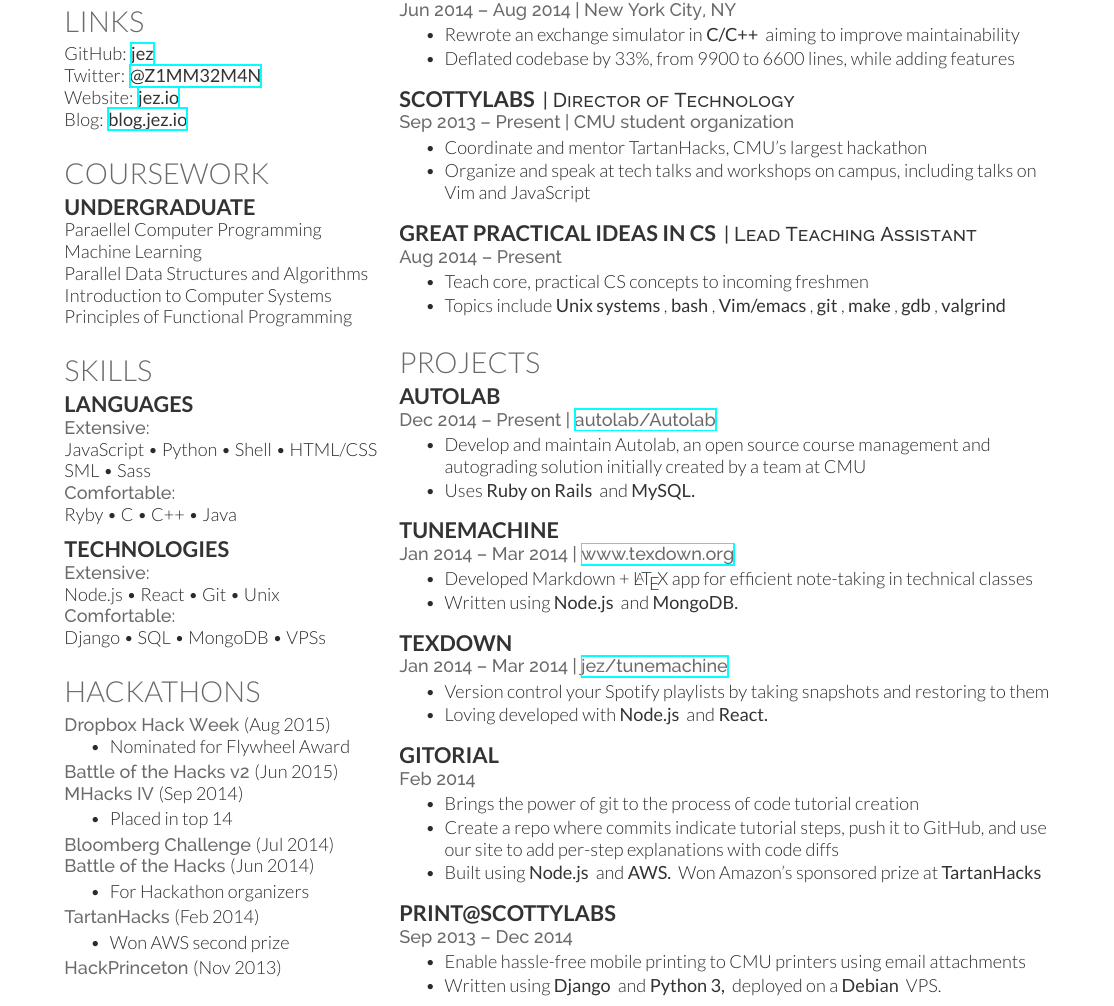
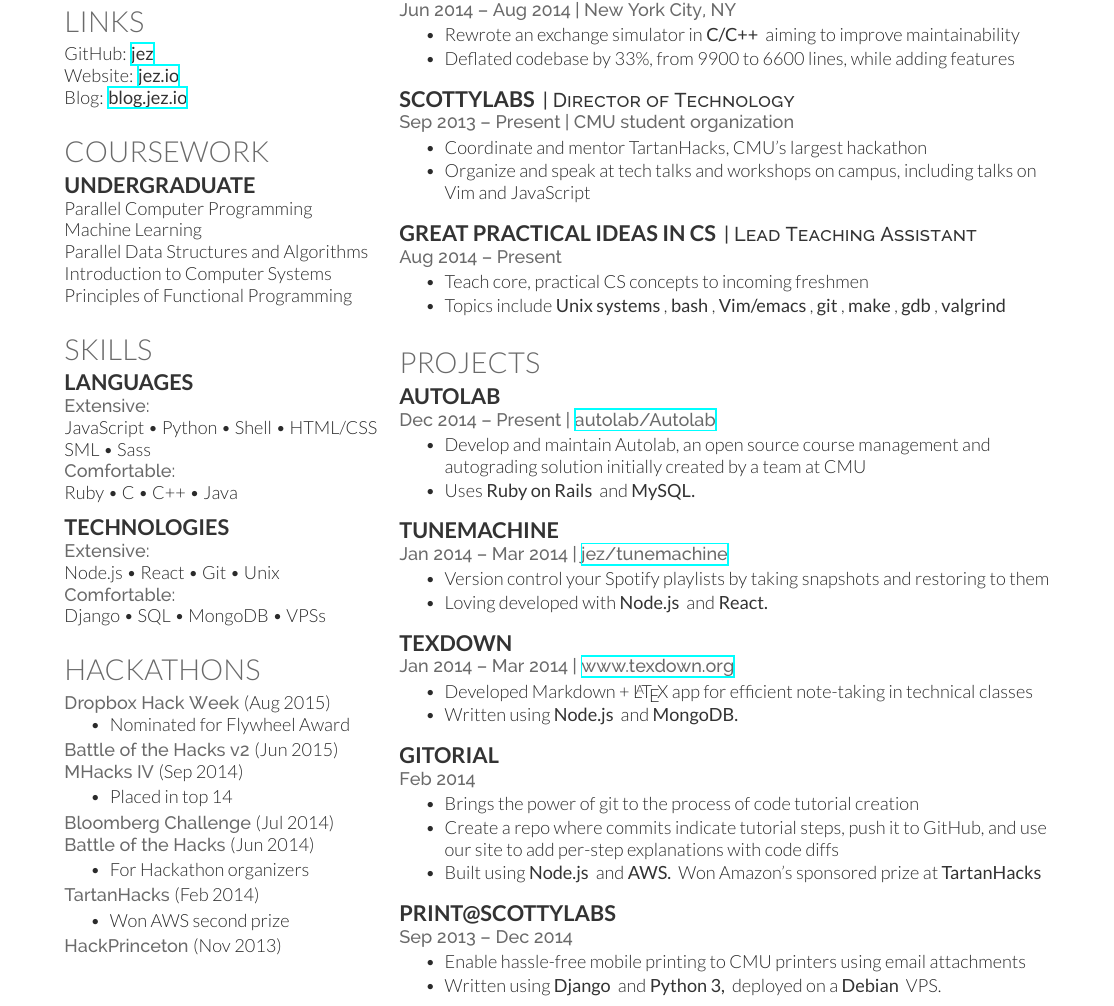
Before and after one commit to jez/resume, a LaTeX CV (resume.tex): part of the page, cut so that both start at the same text. Compiled offline with XeLaTeX.

Commit message:
Correct typos

```diff
--- a/resume.tex
+++ b/resume.tex
@@ -61,7 +61,6 @@
 
 \section{Links}
 GitHub: \href{https://github.com/jez}{\custombold{jez}} \\
-Twitter:  \href{https://twitter.com/Z1MM32M4N}{\custombold{@Z1MM32M4N}} \\
 Website:  \href{https://jez.io}{\custombold{jez.io}} \\
 Blog:  \href{http://blog.jez.io}{\custombold{blog.jez.io}} \\
 \sectionsep
@@ -72,7 +71,7 @@
 
 \section{Coursework}
 \subsection{Undergraduate}
-Paraellel Computer Programming\\
+Parallel Computer Programming\\
 Machine Learning\\
 Parallel Data Structures and Algorithms\\
 Introduction to Computer Systems\\
@@ -89,7 +88,7 @@
 JavaScript \textbullet{} Python \textbullet{} Shell \textbullet{}  HTML/CSS \\
 SML \textbullet{} Sass \\
 \location{Comfortable:}
-Ryby \textbullet{} C \textbullet{} C++ \textbullet{} Java \\
+Ruby \textbullet{} C \textbullet{} C++ \textbullet{} Java \\
 \sectionsep
 
 \subsection{Technologies}
@@ -207,21 +206,21 @@
 
 \runsubsection{TuneMachine}
 \descript{}
+\location{Jan 2014 – Mar 2014 | \href{http://github.com/jez/tunemachine}{jez/tunemachine}}
+\begin{tightemize}
+\item Version control your Spotify playlists by taking snapshots and restoring
+  to them
+\item Loving developed with \custombold{Node.js} and \custombold{React.}
+\end{tightemize}
+\sectionsep
+
+\runsubsection{TeXDown}
+\descript{}
 \location{Jan 2014 – Mar 2014 | \href{http://www.texdown.org/}{www.texdown.org}}
 \begin{tightemize}
 \item Developed Markdown + \LaTeX{} app for efficient note-taking in technical
   classes
 \item Written using \custombold{Node.js} and \custombold{MongoDB.}
-\end{tightemize}
-\sectionsep
-
-\runsubsection{TeXDown}
-\descript{}
-\location{Jan 2014 – Mar 2014 | \href{http://github.com/jez/tunemachine}{jez/tunemachine}}
-\begin{tightemize}
-\item Version control your Spotify playlists by taking snapshots and restoring
-  to them
-\item Loving developed with \custombold{Node.js} and \custombold{React.}
 \end{tightemize}
 \sectionsep
 
```
Also changed, not shown: resume.pdf.
